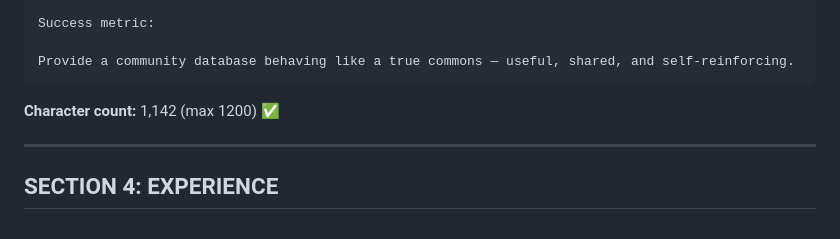
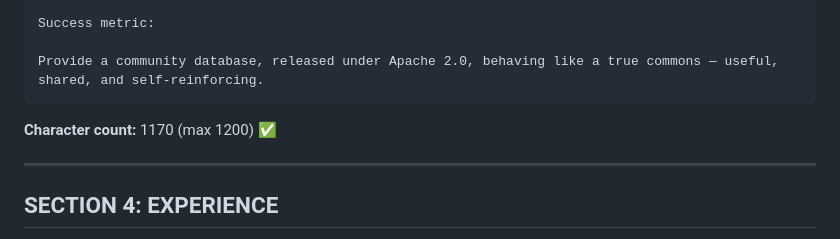
Before and after one commit to binaryLady/maps_of_making, a Markdown page: docs/funding/NLnet-NGI-ZERO-Commons-Application.md, the part around the change. Rendered like a GitHub page.

Commit message:
licence fix.

````diff
--- a/docs/funding/NLnet-NGI-ZERO-Commons-Application.md
+++ b/docs/funding/NLnet-NGI-ZERO-Commons-Application.md
@@ -78,10 +78,10 @@ Key deliverables:
 
 Success metric:
 
-Provide a community database behaving like a true commons — useful, shared, and self-reinforcing.
+Provide a community database, released under Apache 2.0, behaving like a true commons — useful, shared, and self-reinforcing.
 ```
 
-**Character count:** 1,142 (max 1200) ✅
+**Character count:** 1170 (max 1200) ✅
 
 ---
 
````
